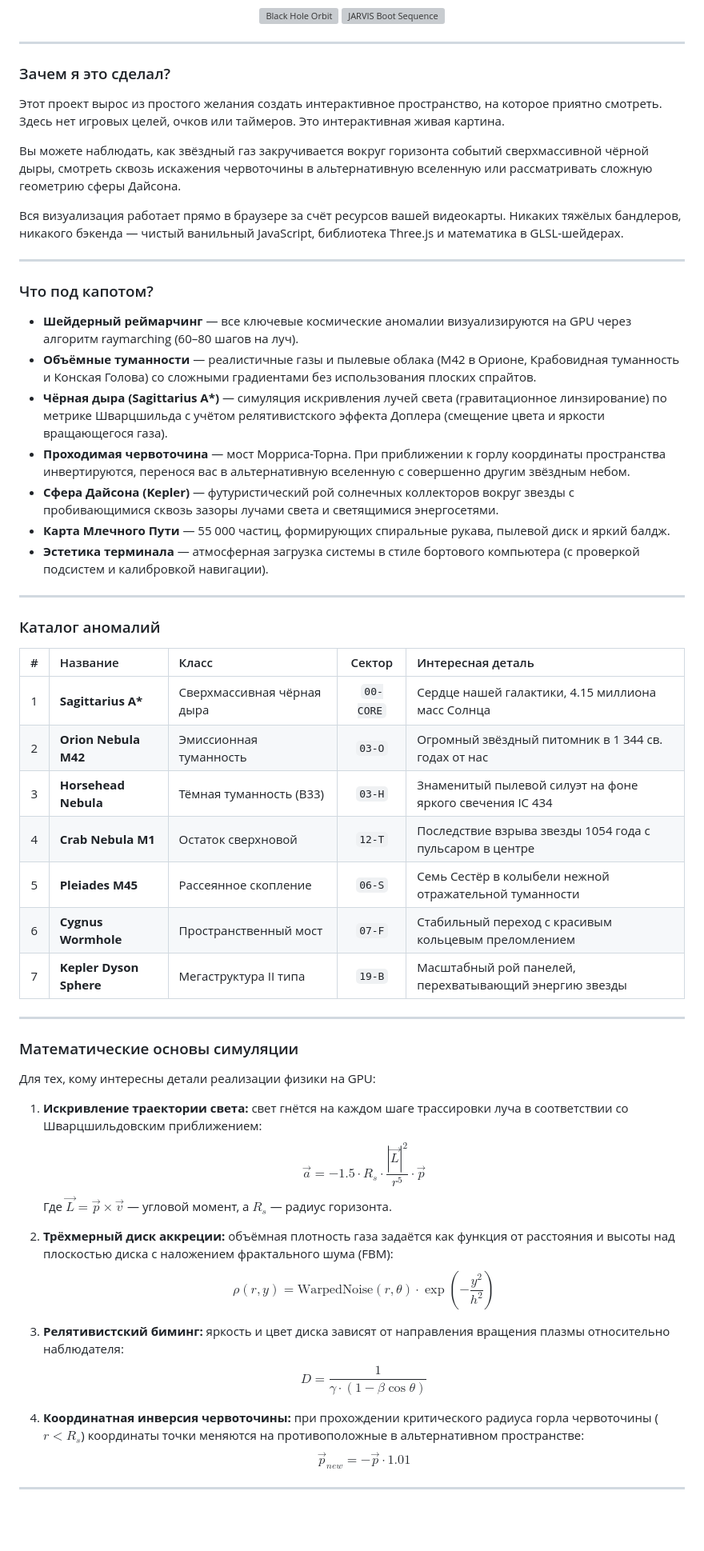
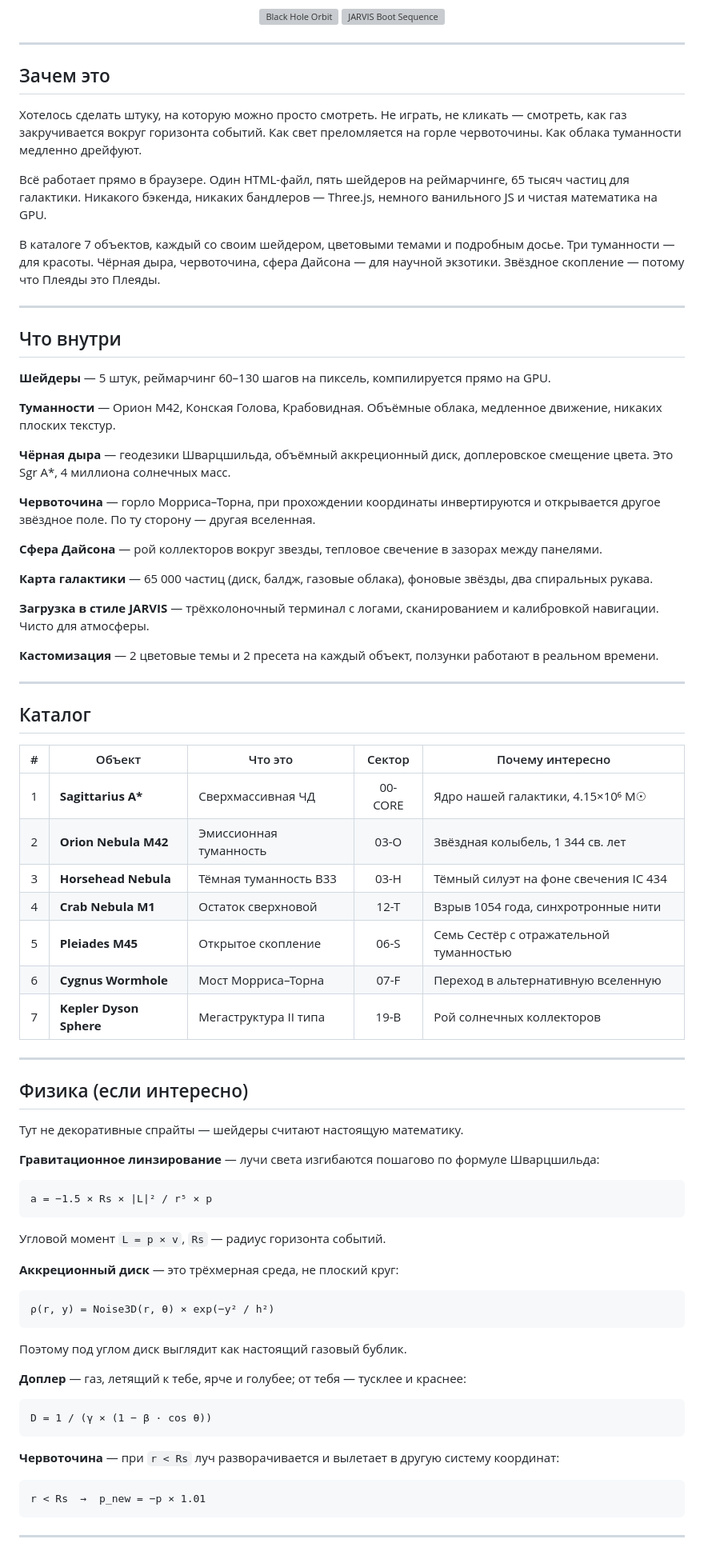
Before and after one commit to vincere-mori/black-hole-simulation, a Markdown page: README.md, the part around one of its changes. Shown at 80% size. Rendered like a GitHub page; blank space fills up the shorter version; grey boxes are pictures that could not be loaded.

Commit message:
revert: restore original README.md and README_EN.md

````diff
--- a/README.md
+++ b/README.md
@@ -35,58 +36,75 @@
 
 ---
 
-### Зачем я это сделал?
+## Зачем это
 
-Этот проект вырос из простого желания создать интерактивное пространство, на которое приятно смотреть. Здесь нет игровых целей, очков или таймеров. Это интерактивная живая картина.
+Хотелось сделать штуку, на которую можно просто смотреть. Не играть, не кликать — смотреть, как газ закручивается вокруг горизонта событий. Как свет преломляется на горле червоточины. Как облака туманности медленно дрейфуют.
 
-Вы можете наблюдать, как звёздный газ закручивается вокруг горизонта событий сверхмассивной чёрной дыры, смотреть сквозь искажения червоточины в альтернативную вселенную или рассматривать сложную геометрию сферы Дайсона.
+Всё работает прямо в браузере. Один HTML-файл, пять шейдеров на реймарчинге, 65 тысяч частиц для галактики. Никакого бэкенда, никаких бандлеров — Three.js, немного ванильного JS и чистая математика на GPU.
 
-Вся визуализация работает прямо в браузере за счёт ресурсов вашей видеокарты. Никаких тяжёлых бандлеров, никакого бэкенда — чистый ванильный JavaScript, библиотека Three.js и математика в GLSL-шейдерах.
+В каталоге 7 объектов, каждый со своим шейдером, цветовыми темами и подробным досье. Три туманности — для красоты. Чёрная дыра, червоточина, сфера Дайсона — для научной экзотики. Звёздное скопление — потому что Плеяды это Плеяды.
 
 ---
 
-### Что под капотом?
+## Что внутри
 
-* **Шейдерный реймарчинг** — все ключевые космические аномалии визуализируются на GPU через алгоритм raymarching (60–80 шагов на луч).
-* **Объёмные туманности** — реалистичные газы и пылевые облака (М42 в Орионе, Крабовидная туманность и Конская Голова) со сложными градиентами без использования плоских спрайтов.
-* **Чёрная дыра (Sagittarius A\*)** — симуляция искривления лучей света (гравитационное линзирование) по метрике Шварцшильда с учётом релятивистского эффекта Доплера (смещение цвета и яркости вращающегося газа).
-* **Проходимая червоточина** — мост Морриса-Торна. При приближении к горлу координаты пространства инвертируются, перенося вас в альтернативную вселенную с совершенно другим звёздным небом.
-* **Сфера Дайсона (Kepler)** — футуристический рой солнечных коллекторов вокруг звезды с пробивающимися сквозь зазоры лучами света и светящимися энергосетями.
-* **Карта Млечного Пути** — 55 000 частиц, формирующих спиральные рукава, пылевой диск и яркий балдж.
-* **Эстетика терминала** — атмосферная загрузка системы в стиле бортового компьютера (с проверкой подсистем и калибровкой навигации).
+**Шейдеры** — 5 штук, реймарчинг 60–130 шагов на пиксель, компилируется прямо на GPU.
+
+**Туманности** — Орион M42, Конская Голова, Крабовидная. Объёмные облака, медленное движение, никаких плоских текстур.
+
+**Чёрная дыра** — геодезики Шварцшильда, объёмный аккреционный диск, доплеровское смещение цвета. Это Sgr A*, 4 миллиона солнечных масс.
+
+**Червоточина** — горло Морриса–Торна, при прохождении координаты инвертируются и открывается другое звёздное поле. По ту сторону — другая вселенная.
+
+**Сфера Дайсона** — рой коллекторов вокруг звезды, тепловое свечение в зазорах между панелями.
+
+**Карта галактики** — 65 000 частиц (диск, балдж, газовые облака), фоновые звёзды, два спиральных рукава.
+
+**Загрузка в стиле JARVIS** — трёхколоночный терминал с логами, сканированием и калибровкой навигации. Чисто для атмосферы.
+
+**Кастомизация** — 2 цветовые темы и 2 пресета на каждый объект, ползунки работают в реальном времени.
 
 ---
 
-### Каталог аномалий
+## Каталог
 
-| # | Название | Класс | Сектор | Интересная деталь |
-|:-:|:---|:---|:---:|:---|
-| 1 | **Sagittarius A\*** | Сверхмассивная чёрная дыра | `00-CORE` | Сердце нашей галактики, 4.15 миллиона масс Солнца |
-| 2 | **Orion Nebula M42** | Эмиссионная туманность | `03-O` | Огромный звёздный питомник в 1 344 св. годах от нас |
-| 3 | **Horsehead Nebula** | Тёмная туманность (B33) | `03-H` | Знаменитый пылевой силуэт на фоне яркого свечения IC 434 |
-| 4 | **Crab Nebula M1** | Остаток сверхновой | `12-T` | Последствие взрыва звезды 1054 года с пульсаром в центре |
-| 5 | **Pleiades M45** | Рассеянное скопление | `06-S` | Семь Сестёр в колыбели нежной отражательной туманности |
-| 6 | **Cygnus Wormhole** | Пространственный мост | `07-F` | Стабильный переход с красивым кольцевым преломлением |
-| 7 | **Kepler Dyson Sphere** | Мегаструктура II типа | `19-B` | Масштабный рой панелей, перехватывающий энергию звезды |
+| # | Объект | Что это | Сектор | Почему интересно |
+|:-:|--------|---------|:------:|------------------|
+| 1 | **Sagittarius A\*** | Сверхмассивная ЧД | 00-CORE | Ядро нашей галактики, 4.15×10⁶ M☉ |
+| 2 | **Orion Nebula M42** | Эмиссионная туманность | 03-O | Звёздная колыбель, 1 344 св. лет |
+| 3 | **Horsehead Nebula** | Тёмная туманность B33 | 03-H | Тёмный силуэт на фоне свечения IC 434 |
+| 4 | **Crab Nebula M1** | Остаток сверхновой | 12-T | Взрыв 1054 года, синхротронные нити |
+| 5 | **Pleiades M45** | Открытое скопление | 06-S | Семь Сестёр с отражательной туманностью |
+| 6 | **Cygnus Wormhole** | Мост Морриса–Торна | 07-F | Переход в альтернативную вселенную |
+| 7 | **Kepler Dyson Sphere** | Мегаструктура II типа | 19-B | Рой солнечных коллекторов |
 
 ---
 
-### Математические основы симуляции
+## Физика (если интересно)
 
-Для тех, кому интересны детали реализации физики на GPU:
+Тут не декоративные спрайты — шейдеры считают настоящую математику.
 
-1. **Искривление траектории света:** свет гнётся на каждом шаге трассировки луча в соответствии со Шварцшильдовским приближением:
-   $$\vec{a} = -1.5 \cdot R_s \cdot \frac{|\vec{L}|^2}{r^5} \cdot \vec{p}$$
-   Где $\vec{L} = \vec{p} \times \vec{v}$ — угловой момент, а $R_s$ — радиус горизонта.
+**Гравитационное линзирование** — лучи света изгибаются пошагово по формуле Шварцшильда:
+```
+a = −1.5 × Rs × |L|² / r⁵ × p
+```
+Угловой момент `L = p × v`, `Rs` — радиус горизонта событий.
 
-2. **Трёхмерный диск аккреции:** объёмная плотность газа задаётся как функция от расстояния и высоты над плоскостью диска с наложением фрактального шума (FBM):
-   $$\rho(r, y) = \text{WarpedNoise}(r, \theta) \cdot \exp\left(-\frac{y^2}{h^2}\right)$$
+**Аккреционный диск** — это трёхмерная среда, не плоский круг:
+```
+ρ(r, y) = Noise3D(r, θ) × exp(−y² / h²)
+```
+Поэтому под углом диск выглядит как настоящий газовый бублик.
 
-3. **Релятивистский биминг:** яркость и цвет диска зависят от направления вращения плазмы относительно наблюдателя:
-   $$D = \frac{1}{\gamma \cdot (1 - \beta \cos\theta)}$$
+**Доплер** — газ, летящий к тебе, ярче и голубее; от тебя — тусклее и краснее:
+```
+D = 1 / (γ × (1 − β · cos θ))
+```
 
-4. **Координатная инверсия червоточины:** при прохождении критического радиуса горла червоточины ($r < R_s$) координаты точки меняются на противоположные в альтернативном пространстве:
-   $$\vec{p}_{new} = -\vec{p} \cdot 1.01$$
+**Червоточина** — при `r < Rs` луч разворачивается и вылетает в другую систему координат:
+```
+r < Rs  →  p_new = −p × 1.01
+```
 
 ---
 
````
Also changed, not shown: other parts of README.md (+50 -27 lines), README_EN.md (+100 -60 lines).
